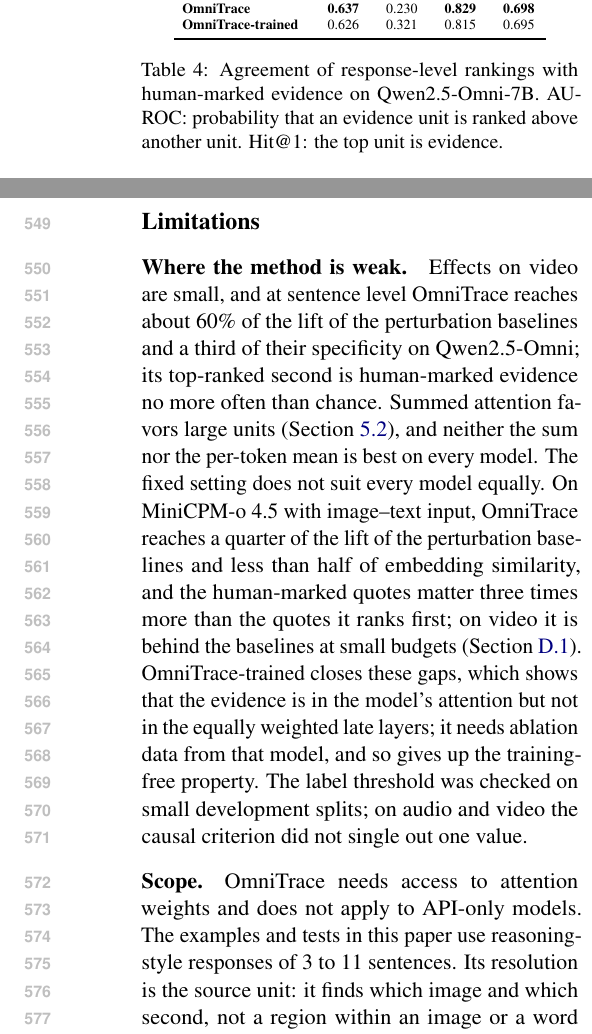
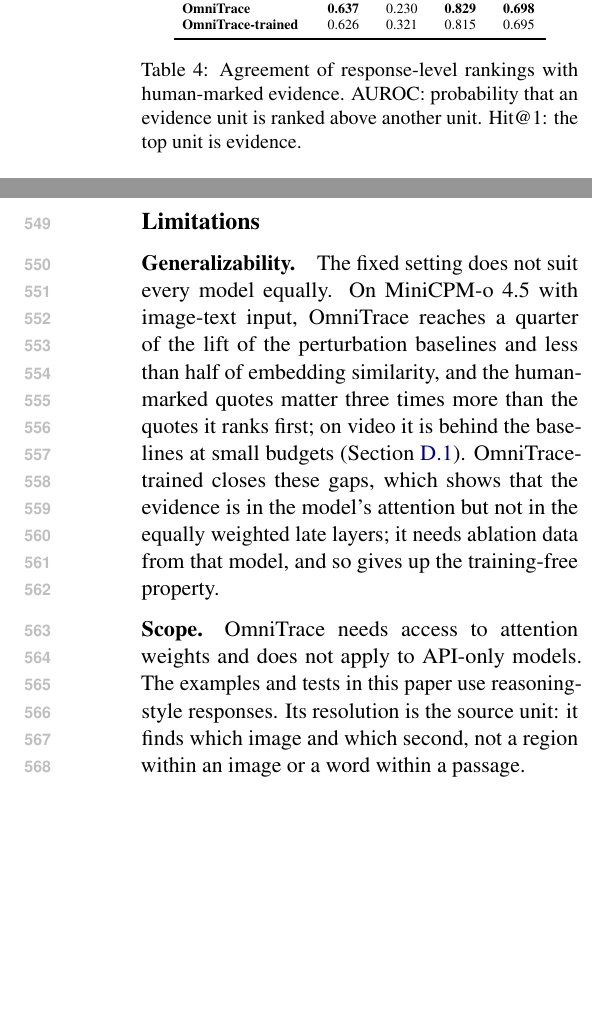
Before and after one commit to Jackie-2000/OmniTrace_paper, a LaTeX paper (main.tex, which reads sec/5_analysis.tex, sec/limitation.tex): two parts of the columns of pages 8 and 9 of 18 before the commit and two parts of the columns of pages 8 and 9 of 17 after it, joined at a grey line, cut so that both start at the same text, the shorter picture padded with empty space. Compiled offline with pdfLaTeX.

Commit message:
Updates from Overleaf

```diff
--- a/sec/5_analysis.tex
+++ b/sec/5_analysis.tex
@@ -30,7 +30,7 @@ ContextCite & 0.566 & \textbf{0.342} & 0.743 & 0.642\\
 \textbf{OmniTrace-trained} & 0.626 & 0.321 & 0.815 & 0.695\\
 \bottomrule
 \end{tabular}
-\caption{Agreement of response-level rankings with human-marked evidence on Qwen2.5-Omni-7B. AUROC: probability that an evidence unit is ranked above another unit. Hit@1: the top unit is evidence.}
+\caption{Agreement of response-level rankings with human-marked evidence. AUROC: probability that an evidence unit is ranked above another unit. Hit@1: the top unit is evidence.}
 \label{tab:agreement}
 \skiptableend
 \end{table}
--- a/sec/limitation.tex
+++ b/sec/limitation.tex
@@ -1,13 +1,10 @@
 \section*{Limitations}
 \label{sec:limitations}
 
-\paragraph{Where the method is weak.}
-Effects on video are small, and at sentence level OmniTrace reaches about 60\% of the lift of the perturbation baselines and a third of their specificity on Qwen2.5-Omni; its top-ranked second is human-marked evidence no more often than chance.
-Summed attention favors large units (\Cref{sec:size}), and neither the sum nor the per-token mean is best on every model.
-The fixed setting does not suit every model equally. On MiniCPM-o~4.5 with image--text input, OmniTrace reaches a quarter of the lift of the perturbation baselines and less than half of embedding similarity, and the human-marked quotes matter three times more than the quotes it ranks first; on video it is behind the baselines at small budgets (\Cref{appendix:minicpm}).
+\paragraph{Generalizability.}
+The fixed setting does not suit every model equally. On MiniCPM-o~4.5 with image-text input, OmniTrace reaches a quarter of the lift of the perturbation baselines and less than half of embedding similarity, and the human-marked quotes matter three times more than the quotes it ranks first; on video it is behind the baselines at small budgets (\Cref{appendix:minicpm}).
 OmniTrace-trained closes these gaps, which shows that the evidence is in the model's attention but not in the equally weighted late layers; it needs ablation data from that model, and so gives up the training-free property.
-The label threshold was checked on small development splits; on audio and video the causal criterion did not single out one value.
 
 \paragraph{Scope.}
 OmniTrace needs access to attention weights and does not apply to API-only models.
-The examples and tests in this paper use reasoning-style responses of 3 to 11 sentences. Its resolution is the source unit: it finds which image and which second, not a region within an image or a word within a passage.
+The examples and tests in this paper use reasoning-style responses. Its resolution is the source unit: it finds which image and which second, not a region within an image or a word within a passage.
```
Also changed, not shown: sec/5_analysis.tex (2 more changed lines), sec/limitation.tex (11 more changed lines).
